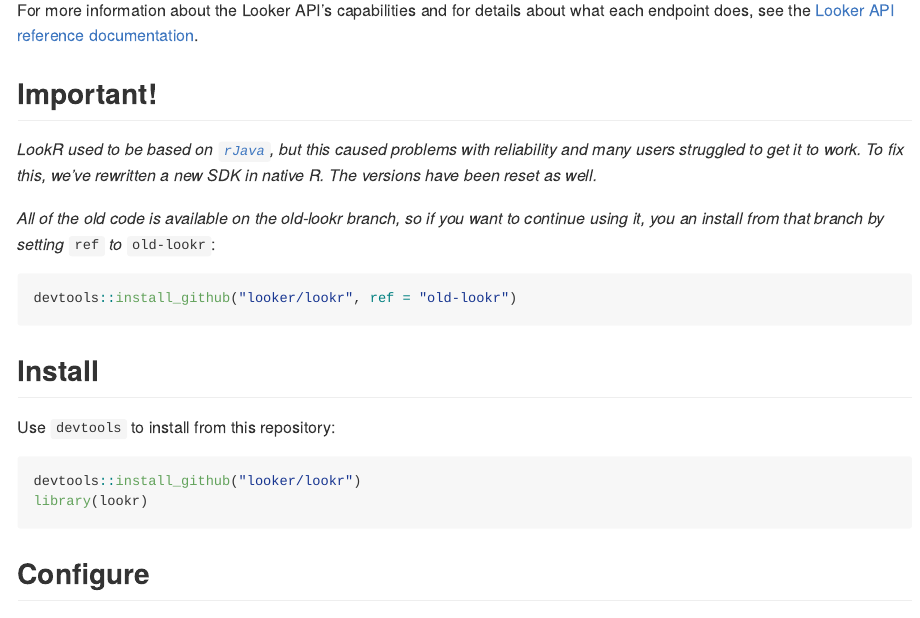
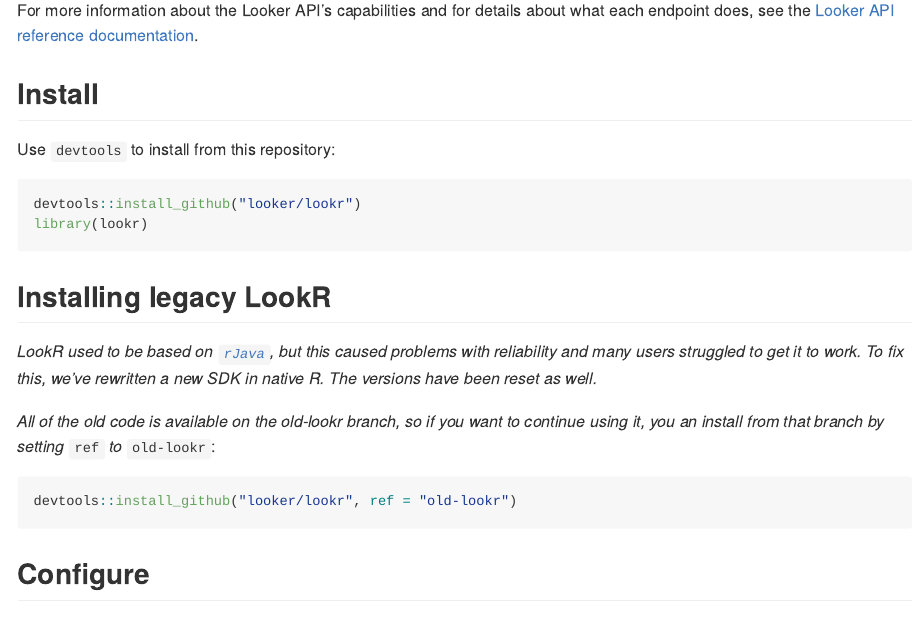
Before and after one commit to looker-open-source/lookr, an R Markdown document (README.Rmd): the page in a window 1100 px wide, from 200 px down. Rendered offline with R 4.5, knitr and Pandoc, with nearby package versions.

Commit message:
updated readme to put the old install after the new install

````diff
--- a/README.Rmd
+++ b/README.Rmd
@@ -20,7 +20,15 @@
 
 For more information about the Looker API's capabilities and for details about what each endpoint does, see the [Looker API reference documentation](https://docs.looker.com/reference/api-and-integration/api-reference).
 
-## Important!
+## Install
+Use `devtools` to install from this repository:
+
+```{r install, eval = FALSE}
+devtools::install_github("looker/lookr")
+library(lookr)
+```
+
+## Installing legacy LookR
 
 *LookR used to be based on [`rJava`](https://cran.r-project.org/package=rJava), but this caused problems with reliability and many users struggled to get it to work. To fix this, we've rewritten a new SDK in native R. The versions have been reset as well.*
 
@@ -28,15 +36,6 @@
 
 ```{r eval = FALSE}
 devtools::install_github("looker/lookr", ref = "old-lookr")
-```
-
-
-## Install
-Use `devtools` to install from this repository:
-
-```{r install, eval = FALSE}
-devtools::install_github("looker/lookr")
-library(lookr)
 ```
 
 ## Configure
````
Also changed, not shown: README.md.
